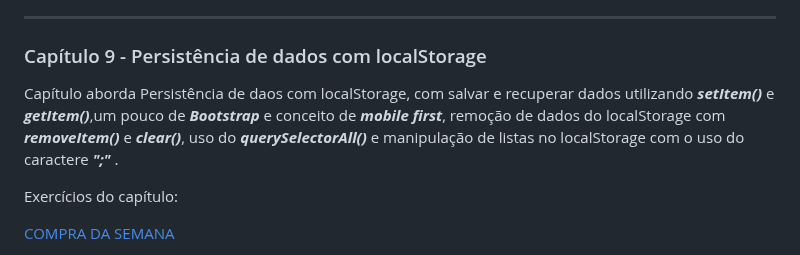
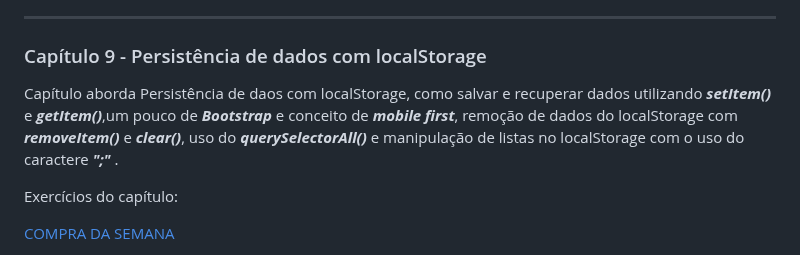
Before and after one commit to AllexWelter/Livro-LogicaDeProgramacao-e-algoritmos-com-javascript-novatec-2edicao, a Markdown page: README.md, the part around the change. Rendered like a GitHub page.

```diff
--- a/README.md
+++ b/README.md
@@ -140,7 +140,7 @@ Exercícios do capítulo:
 ---
 ### Capítulo 9 - Persistência de dados com localStorage
 
-Capítulo aborda Persistência de daos com localStorage, com salvar e recuperar dados utilizando ___setItem()___ e ___getItem()___,um pouco de ___Bootstrap___ e conceito de ___mobile first___, remoção de dados do localStorage com ___removeItem()___ e ___clear()___, uso do ___querySelectorAll()___ e manipulação de listas no localStorage com o uso do caractere ___";"___ .
+Capítulo aborda Persistência de daos com localStorage, como salvar e recuperar dados utilizando ___setItem()___ e ___getItem()___,um pouco de ___Bootstrap___ e conceito de ___mobile first___, remoção de dados do localStorage com ___removeItem()___ e ___clear()___, uso do ___querySelectorAll()___ e manipulação de listas no localStorage com o uso do caractere ___";"___ .
 
 Exercícios do capítulo:
 
```
